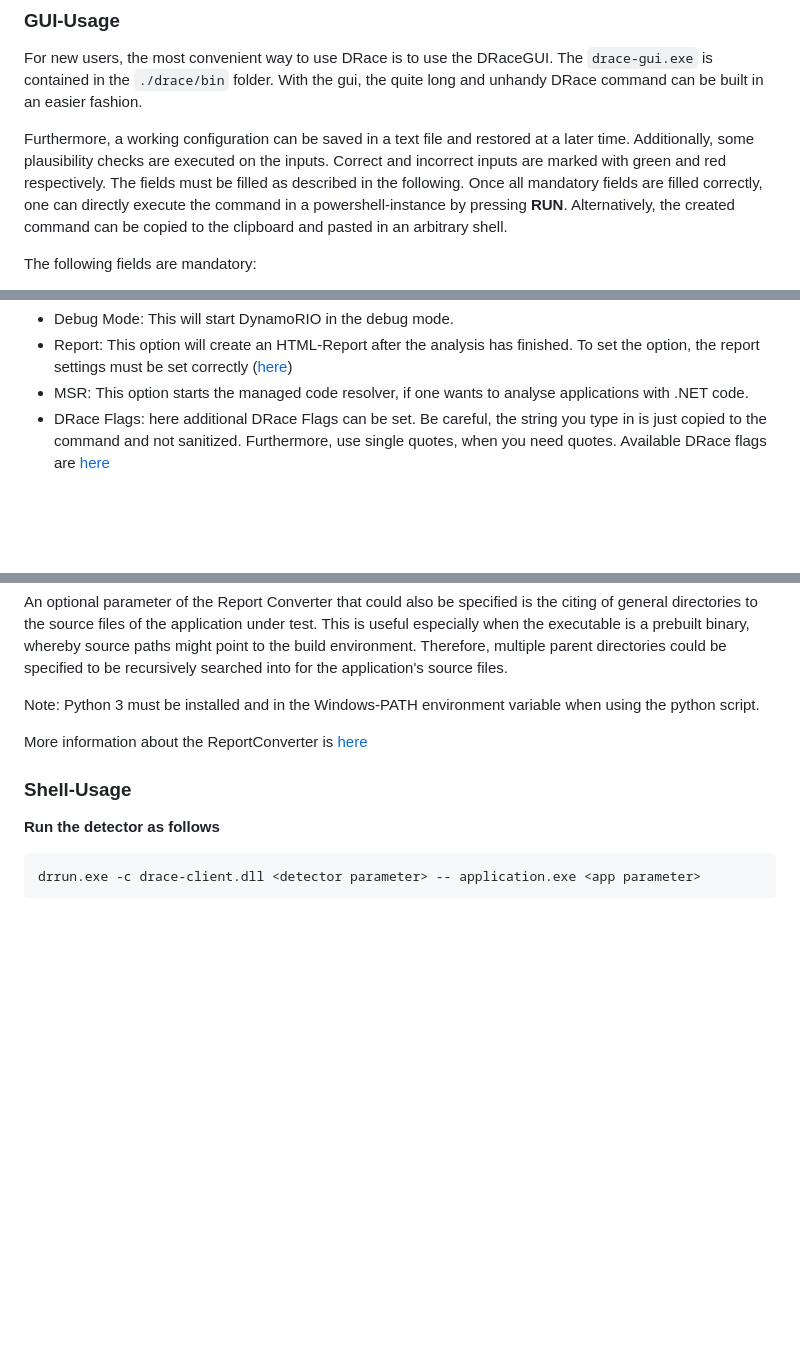
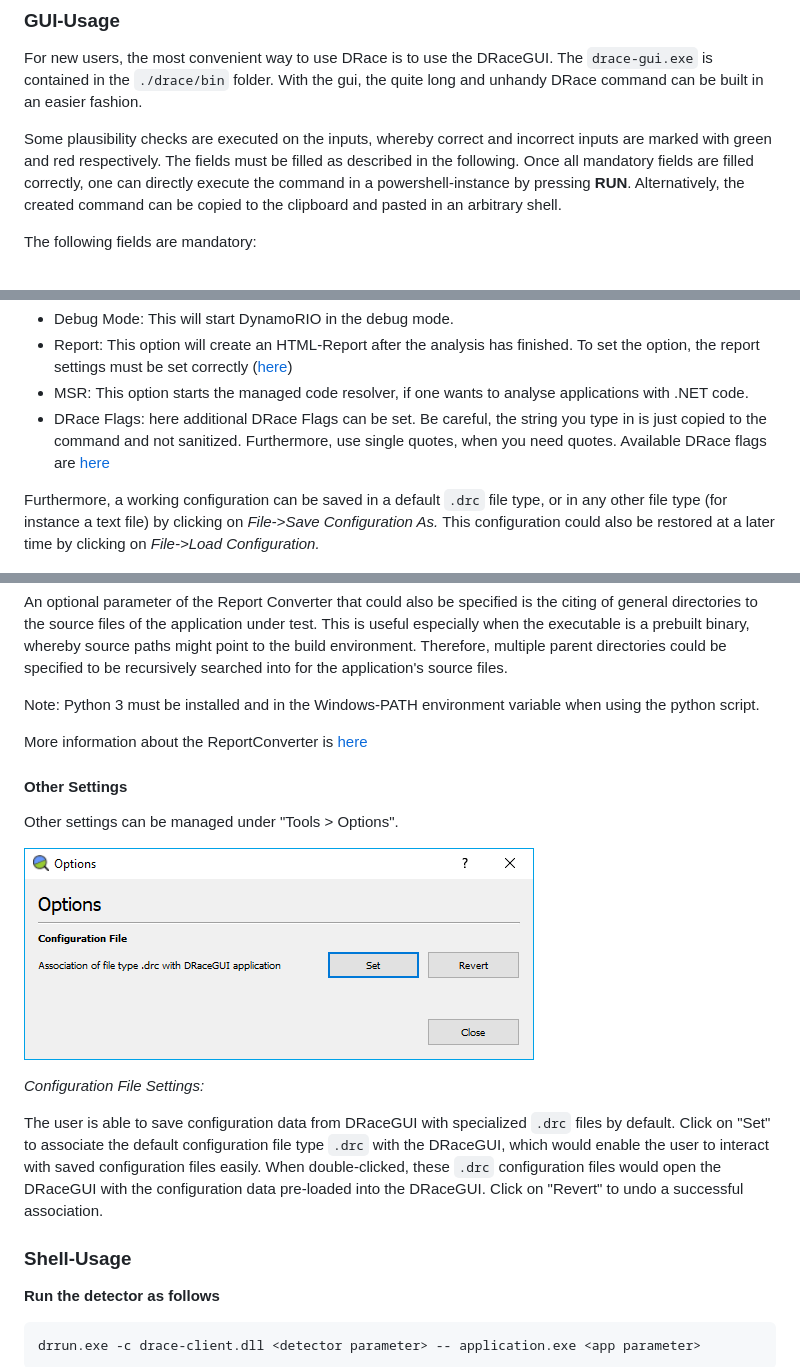
Before and after one commit to fmoessbauer/drace, a Markdown page: HowTo/README.md, 3 parts joined by grey strips. GitHub-like rendering; pictures changed too: HowTo/Images/options.png (added); blank space fills up the shorter version.

Commit message:
feat: add option to create file extension for config file to be associated with DraceGUI app

````diff
--- a/HowTo/README.md
+++ b/HowTo/README.md
@@ -31,8 +31,7 @@ It is recommended to use the latest cron build. Once the download is finished, y
 
 For new users, the most convenient way to use DRace is to use the DRaceGUI. The ```drace-gui.exe``` is contained in the ```./drace/bin``` folder. With the gui, the quite long and unhandy DRace command can be built in an easier fashion.
 
-Furthermore, a working configuration can be saved in a text file and restored at a later time.
-Additionally, some plausibility checks are executed on the inputs. Correct and incorrect inputs are marked with green and red respectively. The fields must be filled as described in the following.
+Some plausibility checks are executed on the inputs, whereby correct and incorrect inputs are marked with green and red respectively. The fields must be filled as described in the following.
 Once all mandatory fields are filled correctly, one can directly execute the command in a powershell-instance by pressing **RUN**. Alternatively, the created command can be copied to the clipboard and pasted in an arbitrary shell.
 
 The following fields are mandatory:
@@ -51,6 +50,8 @@ The following fields are optional:
 - MSR: This option starts the managed code resolver, if one wants to analyse applications with .NET code.
 - DRace Flags: here additional DRace Flags can be set. Be careful, the string you type in is just copied to the command and not sanitized. Furthermore, use single quotes, when you need quotes. Available DRace flags are [here](#shell-usage)
 
+Furthermore, a working configuration can be saved in a default `.drc` file type, or in any other file type (for instance a text file) by clicking on *File->Save Configuration As.* This configuration could also be restored at a later time by clicking on *File->Load Configuration.*
+
 ![1](./Images/dracegui_empty.png "Empty DRaceGUI")
 ![2](./Images/dracegui_filled.png "Filled DRaceGUI")
 
@@ -65,6 +66,16 @@ An optional parameter of the Report Converter that could also be specified is th
 Note: Python 3 must be installed and in the Windows-PATH environment variable when using the python script.
 
 More information about the ReportConverter is [here](#reportconverter)
+
+#### Other Settings
+
+Other settings can be managed under "Tools > Options".
+
+![options](./Images/options.png)
+
+*Configuration File Settings:*
+
+The user is able to save configuration data from DRaceGUI with specialized `.drc` files by default. Click on "Set" to associate the default configuration file type `.drc` with the DRaceGUI, which would enable the user to interact with saved configuration files easily. When double-clicked, these `.drc` configuration files would open the DRaceGUI with the configuration data pre-loaded into the DRaceGUI. Click on "Revert" to undo a successful association.
 
 ### Shell-Usage
 
````
Also changed, not shown: tools/DRaceGUI/README.md (+1 -0 lines), 7 other files.
